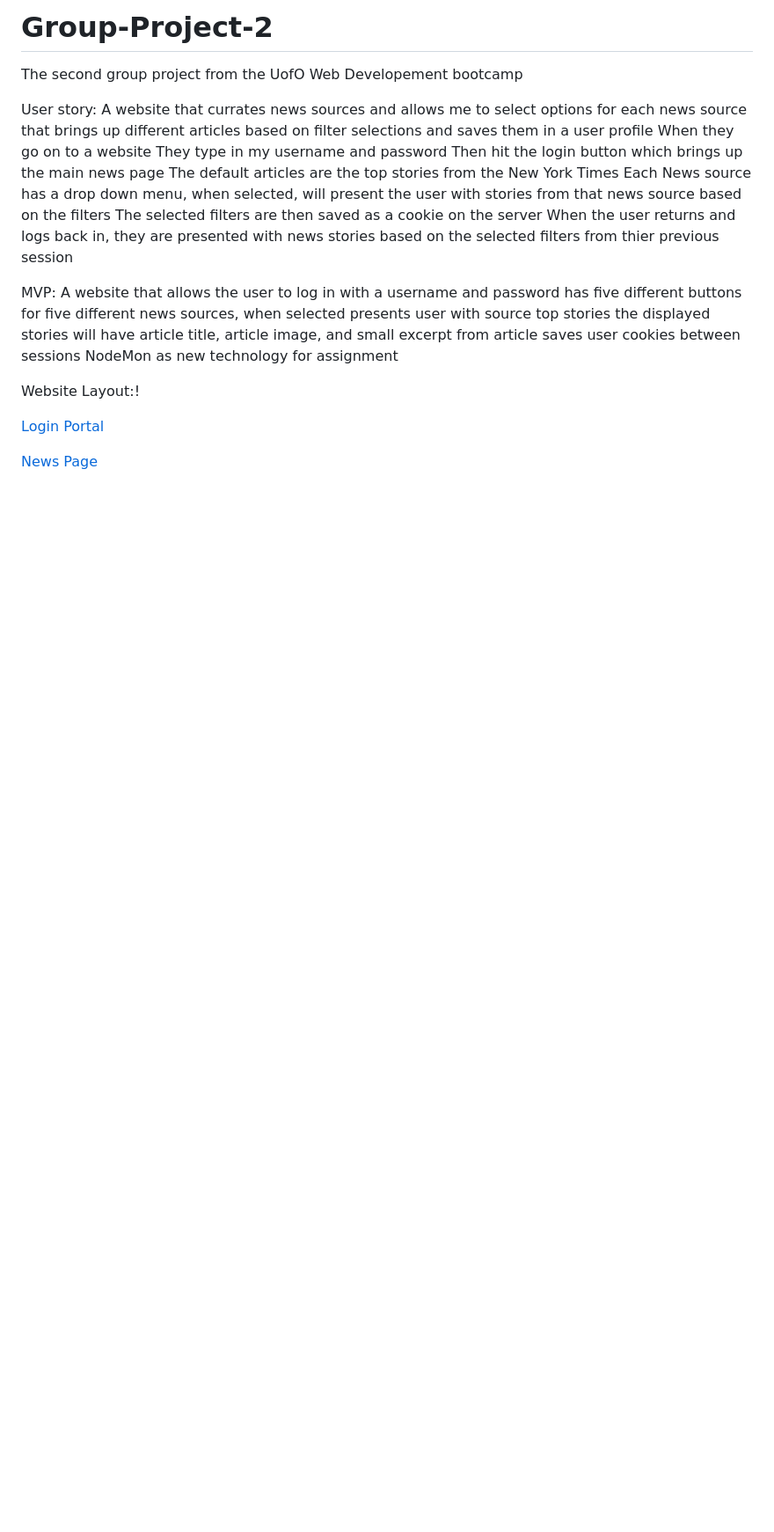
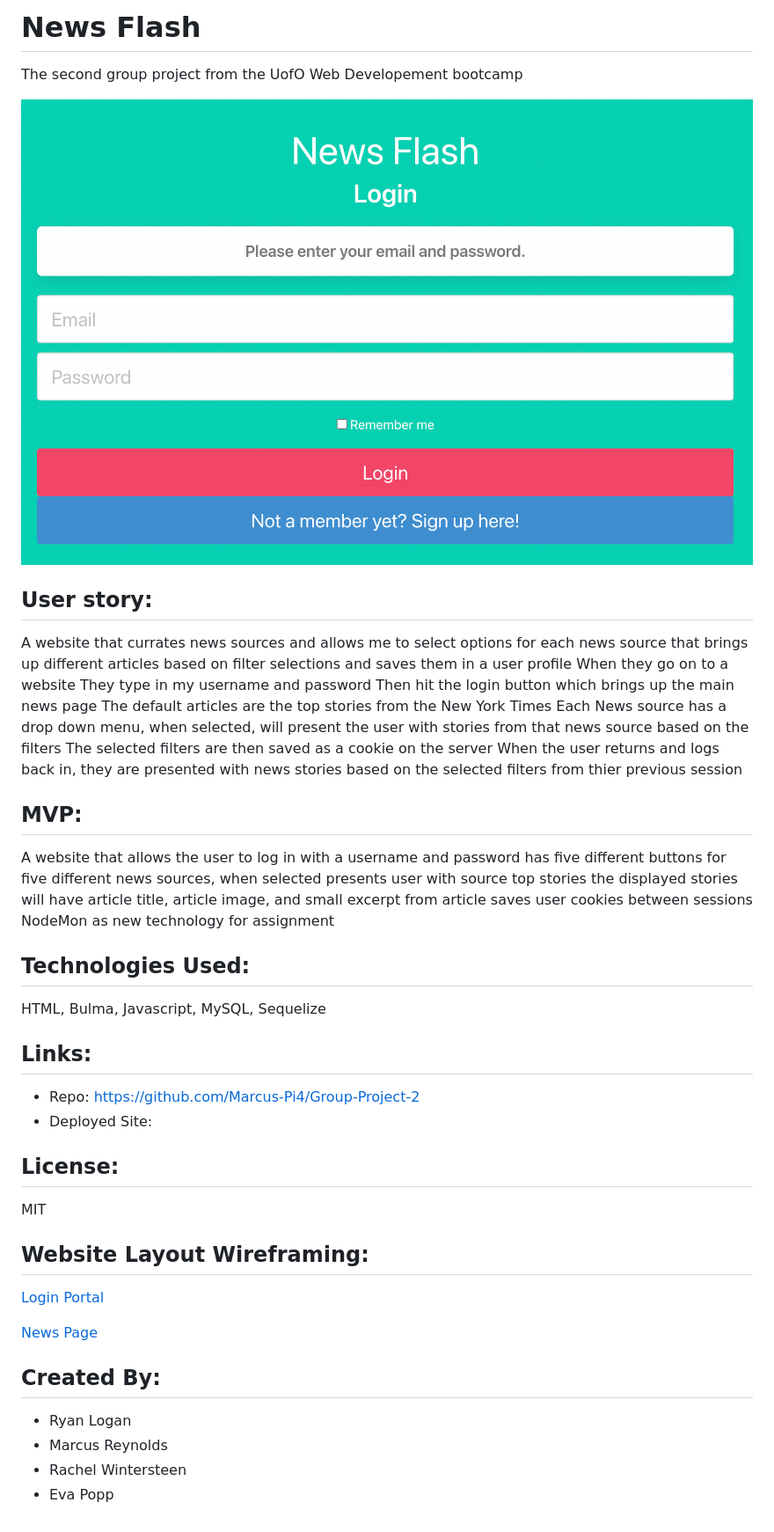
Before and after one commit to Marcus-Pi4/Group-Project-2, a Markdown page: README.md, the part around the change. Shown: that part at 88% size. Rendered like a GitHub page; pictures changed too: public/images/news-flash.png (added); blank space fills up the shorter version.

```diff
--- a/README.md
+++ b/README.md
@@ -1,7 +1,10 @@
-# Group-Project-2
+# News Flash
+
 The second group project from the UofO Web Developement bootcamp
 
-User story:
+![home login page of the News Flash App](./public/images/news-flash.png)
+
+## User story:
   A website that currates news sources and allows me to select options for each news source that brings up different articles based on filter selections and saves them in a   user   profile
   When they go on to a website
   They type in my username and password
@@ -11,15 +14,32 @@ User story:
   The selected filters are then saved as a cookie on the server
   When the user returns and logs back in, they are presented with news stories based on the selected filters from thier previous session
 
-MVP:
+## MVP:
   A website that allows the user to log in with a username and password
   has five different buttons for five different news sources, when selected presents user with source top stories
   the displayed stories will have article title, article image, and small excerpt from article
   saves user cookies between sessions
   NodeMon as new technology for assignment
 
-Website Layout:!
+## Technologies Used:
+HTML, Bulma, Javascript, MySQL, Sequelize
+
+## Links:
+* Repo: https://github.com/Marcus-Pi4/Group-Project-2
+* Deployed Site:
+
+## License:
+MIT
+
+
+## Website Layout Wireframing:
 
   [Login Portal](https://user-images.githubusercontent.com/58586235/129135032-5c7a519f-cb9d-496d-8473-60a08513ce0d.png)
 
   [News Page](https://user-images.githubusercontent.com/58586235/129134998-7aa9d36f-6aaf-4a04-afa7-5e1bc34d687c.png)
+
+## Created By:
+  * Ryan Logan
+  * Marcus Reynolds
+  * Rachel Wintersteen
+  * Eva Popp
```
Also changed, not shown: 8 other files.
